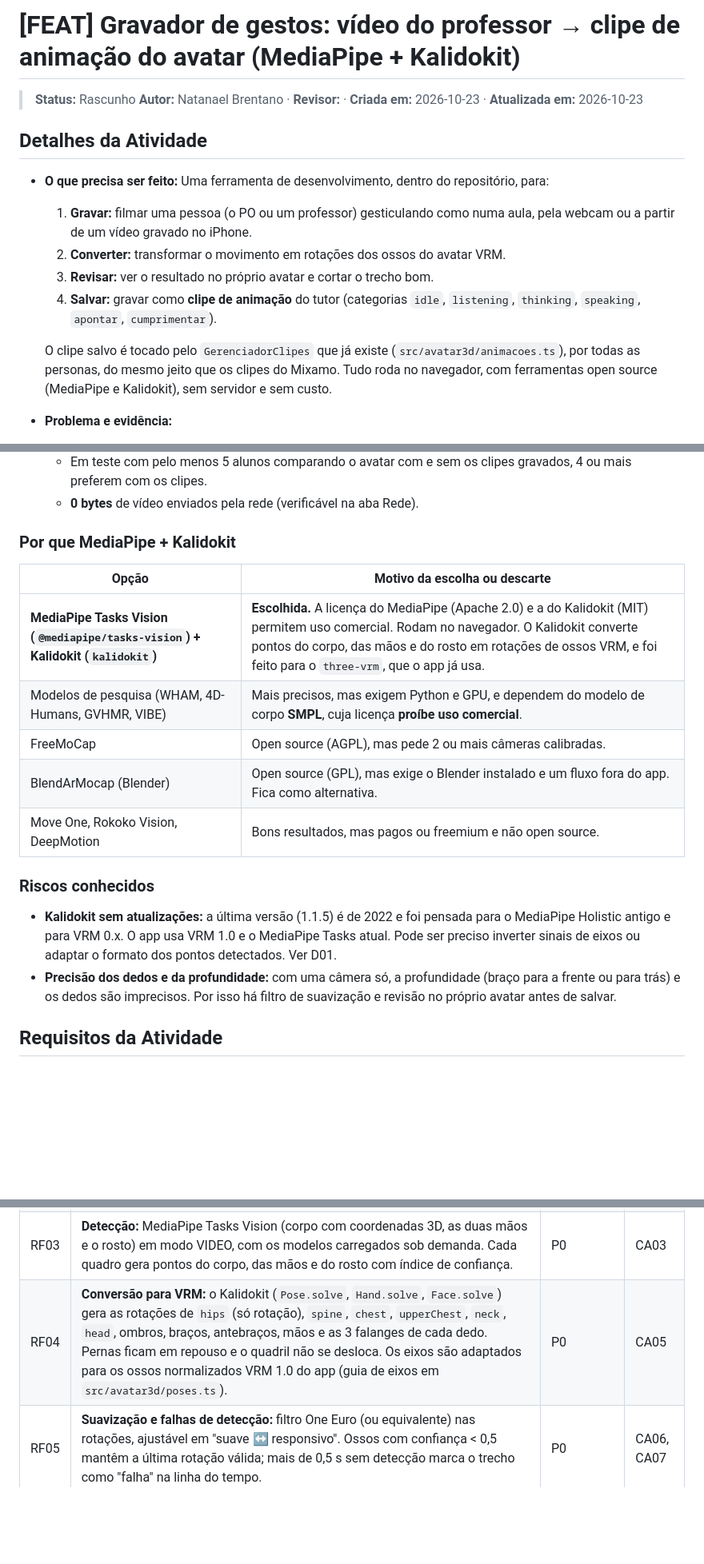
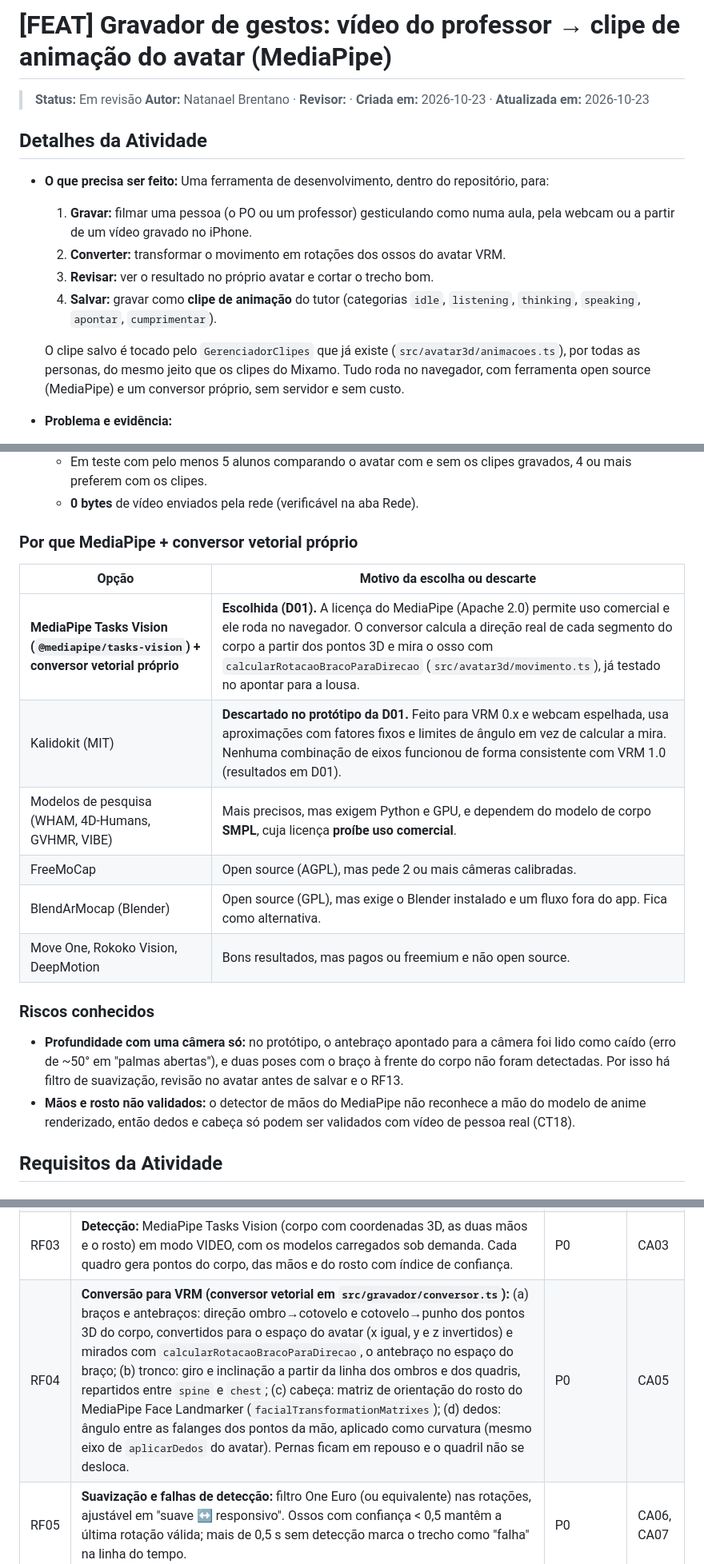
Before and after one commit to nfbrentano/tutor-ia, a Markdown page: SDD/2026-10-23_gravador-de-gestos.md, 3 parts joined by grey strips. Shown at 80% size. GitHub-like rendering; blank space fills up the shorter version.

Commit message:
docs(sdd): decide D01 do gravador de gestos (conversor vetorial em vez do Kalidokit)
Co-Authored-By: Claude Opus 5.5 <noreply@anthropic.com>

```diff
--- a/SDD/2026-10-23_gravador-de-gestos.md
+++ b/SDD/2026-10-23_gravador-de-gestos.md
@@ -1,6 +1,6 @@
-# [FEAT] Gravador de gestos: vídeo do professor → clipe de animação do avatar (MediaPipe + Kalidokit)
+# [FEAT] Gravador de gestos: vídeo do professor → clipe de animação do avatar (MediaPipe)
 
-> **Status:** Rascunho
+> **Status:** Em revisão
 > **Autor:** Natanael Brentano · **Revisor:** · **Criada em:** 2026-10-23 · **Atualizada em:** 2026-10-23
 
 ## Detalhes da Atividade
@@ -11,7 +11,7 @@
   3. **Revisar:** ver o resultado no próprio avatar e cortar o trecho bom.
   4. **Salvar:** gravar como **clipe de animação** do tutor (categorias `idle`, `listening`, `thinking`, `speaking`, `apontar`, `cumprimentar`).
 
-  O clipe salvo é tocado pelo `GerenciadorClipes` que já existe (`src/avatar3d/animacoes.ts`), por todas as personas, do mesmo jeito que os clipes do Mixamo. Tudo roda no navegador, com ferramentas open source (MediaPipe e Kalidokit), sem servidor e sem custo.
+  O clipe salvo é tocado pelo `GerenciadorClipes` que já existe (`src/avatar3d/animacoes.ts`), por todas as personas, do mesmo jeito que os clipes do Mixamo. Tudo roda no navegador, com ferramenta open source (MediaPipe) e um conversor próprio, sem servidor e sem custo.
 - **Problema e evidência:**
   - A spec [2026-10-23_avatar-personas-por-materia.md](2026-10-23_avatar-personas-por-materia.md) deixou o avatar pronto para receber clipes (RF02/RF03), mas o manifesto `public/avatar/animacoes/manifesto.json` está vazio.
   - **Mixamo:** exige conta Adobe e só tem gestos genéricos, sem a cara de "professor explicando".
@@ -26,11 +26,12 @@
   - Em teste com pelo menos 5 alunos comparando o avatar com e sem os clipes gravados, 4 ou mais preferem com os clipes.
   - **0 bytes** de vídeo enviados pela rede (verificável na aba Rede).
 
-### Por que MediaPipe + Kalidokit
+### Por que MediaPipe + conversor vetorial próprio
 
 | Opção | Motivo da escolha ou descarte |
 |---|---|
-| **MediaPipe Tasks Vision (`@mediapipe/tasks-vision`) + Kalidokit (`kalidokit`)** | **Escolhida.** A licença do MediaPipe (Apache 2.0) e a do Kalidokit (MIT) permitem uso comercial. Rodam no navegador. O Kalidokit converte pontos do corpo, das mãos e do rosto em rotações de ossos VRM, e foi feito para o `three-vrm`, que o app já usa. |
+| **MediaPipe Tasks Vision (`@mediapipe/tasks-vision`) + conversor vetorial próprio** | **Escolhida (D01).** A licença do MediaPipe (Apache 2.0) permite uso comercial e ele roda no navegador. O conversor calcula a direção real de cada segmento do corpo a partir dos pontos 3D e mira o osso com `calcularRotacaoBracoParaDirecao` (`src/avatar3d/movimento.ts`), já testado no apontar para a lousa. |
+| Kalidokit (MIT) | **Descartado no protótipo da D01.** Feito para VRM 0.x e webcam espelhada, usa aproximações com fatores fixos e limites de ângulo em vez de calcular a mira. Nenhuma combinação de eixos funcionou de forma consistente com VRM 1.0 (resultados em D01). |
 | Modelos de pesquisa (WHAM, 4D-Humans, GVHMR, VIBE) | Mais precisos, mas exigem Python e GPU, e dependem do modelo de corpo **SMPL**, cuja licença **proíbe uso comercial**. |
 | FreeMoCap | Open source (AGPL), mas pede 2 ou mais câmeras calibradas. |
 | BlendArMocap (Blender) | Open source (GPL), mas exige o Blender instalado e um fluxo fora do app. Fica como alternativa. |
@@ -38,8 +39,8 @@
 
 ### Riscos conhecidos
 
-- **Kalidokit sem atualizações:** a última versão (1.1.5) é de 2022 e foi pensada para o MediaPipe Holistic antigo e para VRM 0.x. O app usa VRM 1.0 e o MediaPipe Tasks atual. Pode ser preciso inverter sinais de eixos ou adaptar o formato dos pontos detectados. Ver D01.
-- **Precisão dos dedos e da profundidade:** com uma câmera só, a profundidade (braço para a frente ou para trás) e os dedos são imprecisos. Por isso há filtro de suavização e revisão no próprio avatar antes de salvar.
+- **Profundidade com uma câmera só:** no protótipo, o antebraço apontado para a câmera foi lido como caído (erro de ~50° em "palmas abertas"), e duas poses com o braço à frente do corpo não foram detectadas. Por isso há filtro de suavização, revisão no avatar antes de salvar e o RF13.
+- **Mãos e rosto não validados:** o detector de mãos do MediaPipe não reconhece a mão do modelo de anime renderizado, então dedos e cabeça só podem ser validados com vídeo de pessoa real (CT18).
 
 ## Requisitos da Atividade
 
@@ -50,7 +51,7 @@
 | RF01 | **Página de desenvolvimento** `gravador.html` na raiz, com script em `src/gravador/`. Acessível só com `npm run dev`: fica **fora** de `build.rollupOptions.input`, do `dist/` e do APK. Não há link para ela no app. | P0 | CA01, CA02 |
 | RF02 | **Duas entradas de vídeo:** (a) webcam ao vivo (`getUserMedia`), com contagem regressiva de 3 s e botão gravar/parar; (b) arquivo de vídeo (`.mp4`/`.mov` H.264, por exemplo do iPhone em Ajustes > Câmera > Formatos > "Mais Compatível"). O vídeo é processado quadro a quadro a 30 fps fixos, independente da velocidade da máquina. | P0 | CA03, CA04 |
 | RF03 | **Detecção:** MediaPipe Tasks Vision (corpo com coordenadas 3D, as duas mãos e o rosto) em modo VIDEO, com os modelos carregados sob demanda. Cada quadro gera pontos do corpo, das mãos e do rosto com índice de confiança. | P0 | CA03 |
-| RF04 | **Conversão para VRM:** o Kalidokit (`Pose.solve`, `Hand.solve`, `Face.solve`) gera as rotações de `hips` (só rotação), `spine`, `chest`, `upperChest`, `neck`, `head`, ombros, braços, antebraços, mãos e as 3 falanges de cada dedo. Pernas ficam em repouso e o quadril não se desloca. Os eixos são adaptados para os ossos normalizados VRM 1.0 do app (guia de eixos em `src/avatar3d/poses.ts`). | P0 | CA05 |
+| RF04 | **Conversão para VRM (conversor vetorial em `src/gravador/conversor.ts`):** (a) braços e antebraços: direção ombro→cotovelo e cotovelo→punho dos pontos 3D do corpo, convertidos para o espaço do avatar (x igual, y e z invertidos) e mirados com `calcularRotacaoBracoParaDirecao`, o antebraço no espaço do braço; (b) tronco: giro e inclinação a partir da linha dos ombros e dos quadris, repartidos entre `spine` e `chest`; (c) cabeça: matriz de orientação do rosto do MediaPipe Face Landmarker (`facialTransformationMatrixes`); (d) dedos: ângulo entre as falanges dos pontos da mão, aplicado como curvatura (mesmo eixo de `aplicarDedos` do avatar). Pernas ficam em repouso e o quadril não se desloca. | P0 | CA05 |
 | RF05 | **Suavização e falhas de detecção:** filtro One Euro (ou equivalente) nas rotações, ajustável em "suave ↔ responsivo". Ossos com confiança < 0,5 mantêm a última rotação válida; mais de 0,5 s sem detecção marca o trecho como "falha" na linha do tempo. | P0 | CA06, CA07 |
 | RF06 | **Pré-visualização ao vivo:** o avatar atual (persona escolhida numa lista) repete o movimento em tempo real ao lado do vídeo. Opção **Espelhar** (padrão desligado: a mão direita da pessoa move a mão direita do avatar). | P0 | CA05, CA08 |
 | RF07 | **Edição antes de salvar:** linha do tempo com recorte de início e fim, reprodução em loop no avatar, escolha da categoria, nome do clipe e, opcionalmente, as personas a que o clipe se aplica. Opção **Loop suave** (padrão ligado em `idle`, `listening`, `thinking` e `speaking`): mistura os últimos 0,3 s com os primeiros para o loop não dar salto. | P0 | CA09, CA10 |
```
Also changed, not shown: other parts of SDD/2026-10-23_gravador-de-gestos.md (+9 -6 lines).
